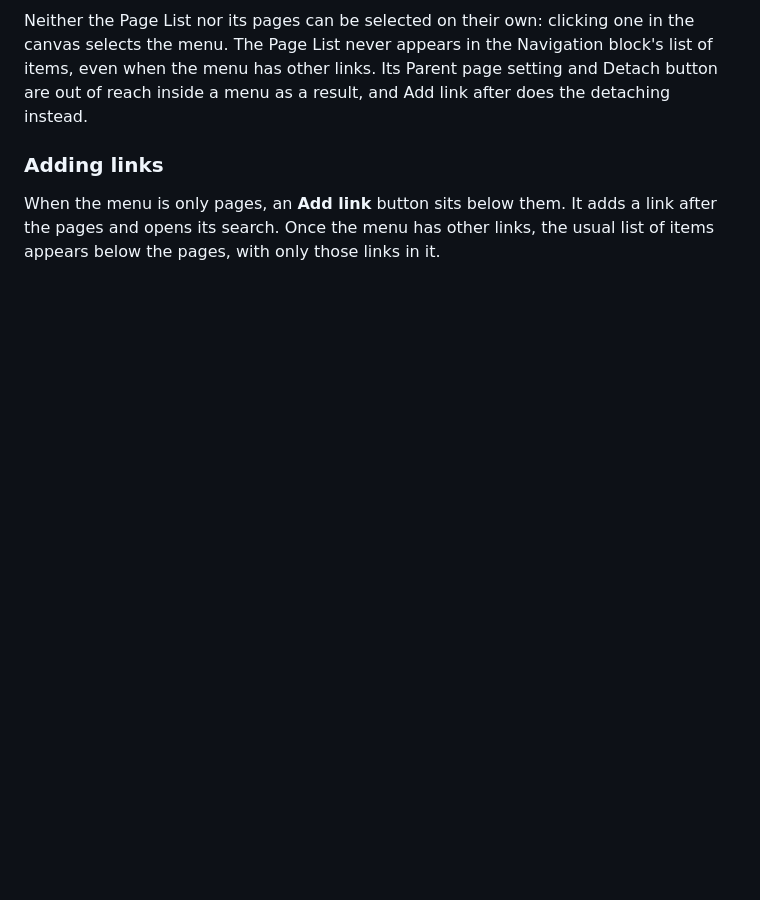
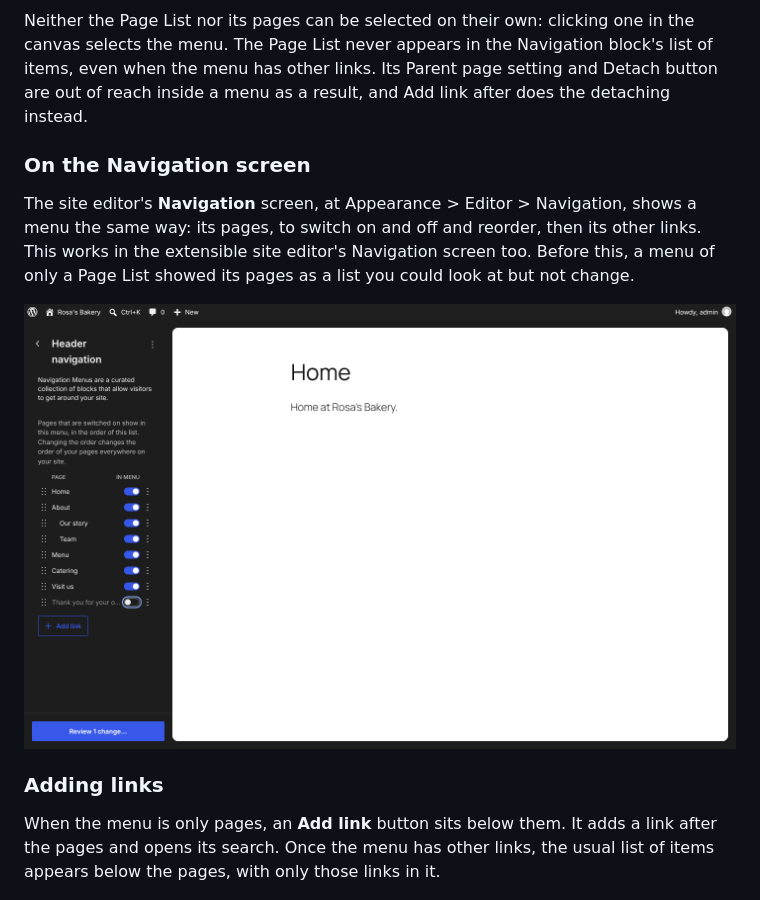
Before and after one commit to Automattic/site-editing-experiments, a Markdown page: quinn/README.md, the part around the change. GitHub-like rendering; pictures changed too: quinn/screenshots/navigation-screen.png (added); blank space fills up the shorter version.

Commit message:
Quinn: the site editor's Navigation screen
Co-Authored-By: Claude Opus 5.5 <noreply@anthropic.com>
Claude-Session: https://claude.ai/code/session_019rCnBswqEpRtSyRyjYh3AX

```diff
--- a/quinn/README.md
+++ b/quinn/README.md
@@ -29,6 +29,12 @@ Click the menu in the header. Where the Navigation block's sidebar would list th
 ![The ⋮ menu for Menu, with Move up, Move down and Add link after](screenshots/options-menu.png)
 
 Neither the Page List nor its pages can be selected on their own: clicking one in the canvas selects the menu. The Page List never appears in the Navigation block's list of items, even when the menu has other links. Its Parent page setting and Detach button are out of reach inside a menu as a result, and Add link after does the detaching instead.
+
+### On the Navigation screen
+
+The site editor's **Navigation** screen, at Appearance > Editor > Navigation, shows a menu the same way: its pages, to switch on and off and reorder, then its other links. This works in the extensible site editor's Navigation screen too. Before this, a menu of only a Page List showed its pages as a list you could look at but not change.
+
+![The site editor's Navigation screen: the dark sidebar lists Header navigation's pages, with Thank you for your order switched off, and a Review 1 change button](screenshots/navigation-screen.png)
 
 ### Adding links
 
```
